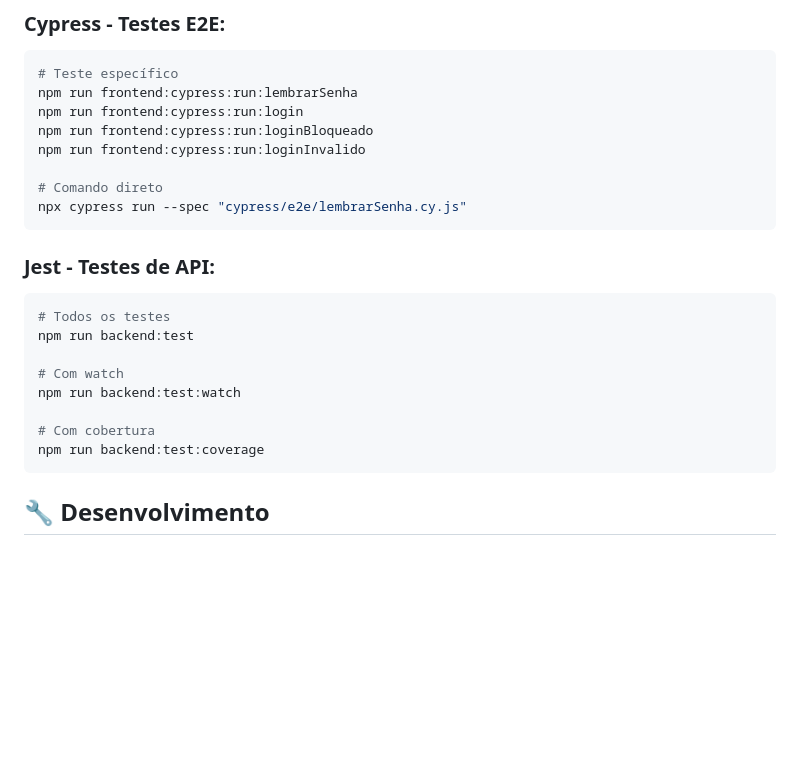
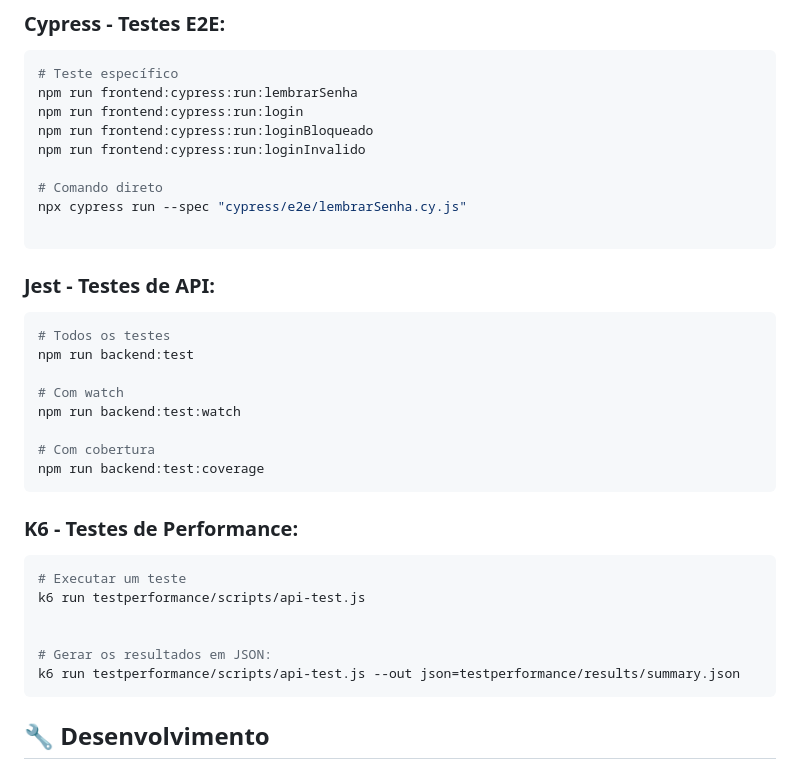
Before and after one commit to brunnacaroline/Portf-lio-Pessoal, a Markdown page: README.md, the part around the change. Rendered like a GitHub page; blank space fills up the shorter version.

````diff
--- a/README.md
+++ b/README.md
@@ -155,6 +155,7 @@ npm run frontend:cypress:run:loginInvalido
 
 # Comando direto
 npx cypress run --spec "cypress/e2e/lembrarSenha.cy.js"
+
 ```
 
 ### **Jest - Testes de API:**
@@ -169,6 +170,15 @@ npm run backend:test:watch
 npm run backend:test:coverage
 ```
 
+### **K6 - Testes de Performance:**
+```bash
+# Executar um teste
+k6 run testperformance/scripts/api-test.js
+
+
+# Gerar os resultados em JSON:
+k6 run testperformance/scripts/api-test.js --out json=testperformance/results/summary.json
+```
 
 
 ## 🔧 Desenvolvimento
````
